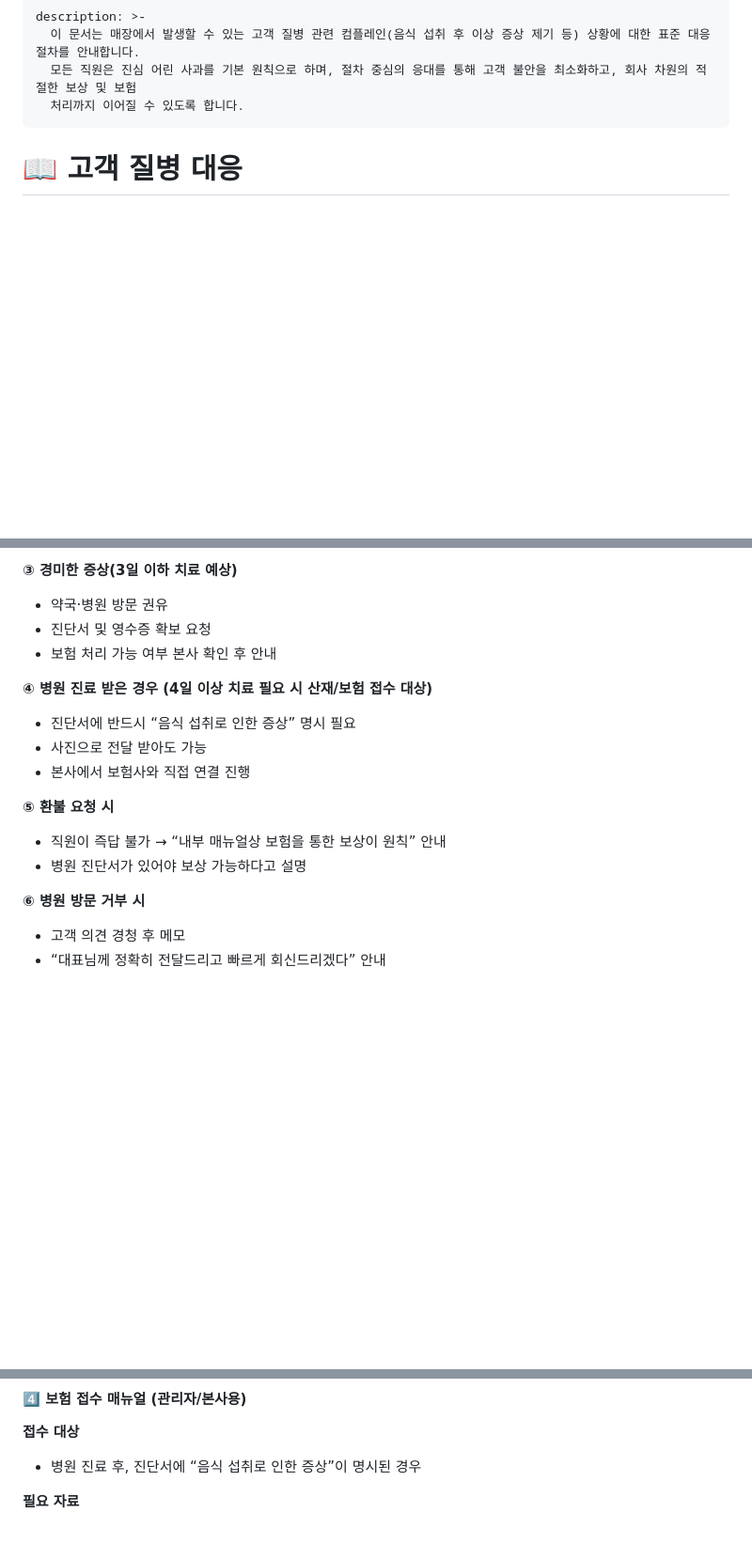
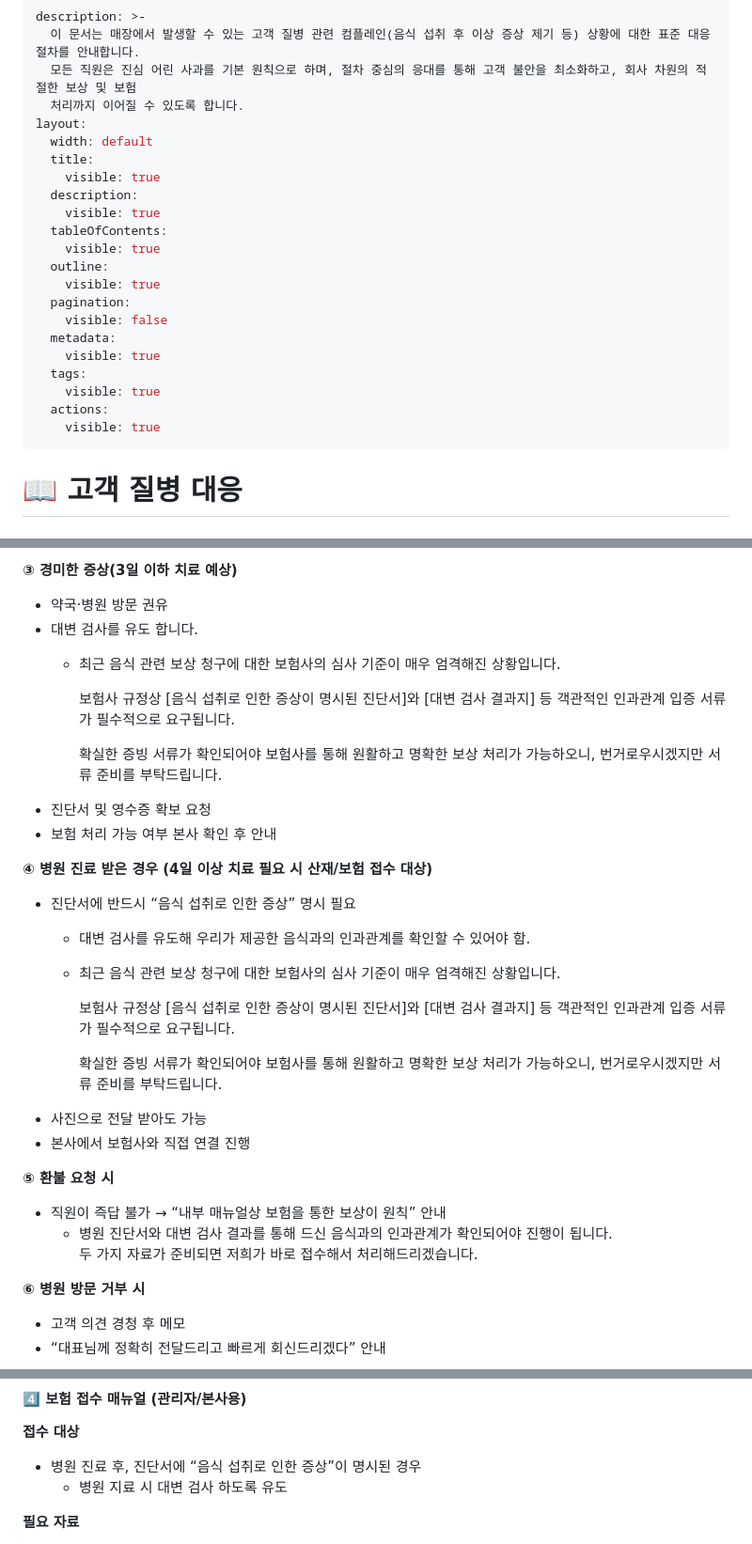
Before and after one commit to Rootlabo-chojo/KFOOD, a Markdown page: culture/universalmanual/customerhealth.md, 3 parts joined by grey strips. Shown at 94% size. Drawn GitHub-style; blank space fills up the shorter version.

Commit message:
GITBOOK-136: No subject

```diff
--- a/culture/universalmanual/customerhealth.md
+++ b/culture/universalmanual/customerhealth.md
@@ -3,6 +3,24 @@ description: >-
   이 문서는 매장에서 발생할 수 있는 고객 질병 관련 컴플레인(음식 섭취 후 이상 증상 제기 등) 상황에 대한 표준 대응 절차를 안내합니다.
   모든 직원은 진심 어린 사과를 기본 원칙으로 하며, 절차 중심의 응대를 통해 고객 불안을 최소화하고, 회사 차원의 적절한 보상 및 보험
   처리까지 이어질 수 있도록 합니다.
+layout:
+  width: default
+  title:
+    visible: true
+  description:
+    visible: true
+  tableOfContents:
+    visible: true
+  outline:
+    visible: true
+  pagination:
+    visible: false
+  metadata:
+    visible: true
+  tags:
+    visible: true
+  actions:
+    visible: true
 ---
 
 # 📖 고객 질병 대응
@@ -31,19 +49,33 @@ description: >-
 **③ 경미한 증상(3일 이하 치료 예상)**
 
 * 약국·병원 방문 권유
+* 대변 검사를 유도 합니다.
+  *   최근 음식 관련 보상 청구에 대한 보험사의 심사 기준이 매우 엄격해진 상황입니다.
+
+      보험사 규정상 \[음식 섭취로 인한 증상이 명시된 진단서]와 \[대변 검사 결과지] 등 객관적인 인과관계 입증 서류가 필수적으로 요구됩니다.
+
+      확실한 증빙 서류가 확인되어야 보험사를 통해 원활하고 명확한 보상 처리가 가능하오니, 번거로우시겠지만 서류 준비를 부탁드립니다.
 * 진단서 및 영수증 확보 요청
 * 보험 처리 가능 여부 본사 확인 후 안내
 
 **④ 병원 진료 받은 경우 (4일 이상 치료 필요 시 산재/보험 접수 대상)**
 
 * 진단서에 반드시 “음식 섭취로 인한 증상” 명시 필요
+  * 대변 검사를 유도해 우리가 제공한 음식과의 인과관계를 확인할 수 있어야 함.
+  *   최근 음식 관련 보상 청구에 대한 보험사의 심사 기준이 매우 엄격해진 상황입니다.
+
+      보험사 규정상 \[음식 섭취로 인한 증상이 명시된 진단서]와 \[대변 검사 결과지] 등 객관적인 인과관계 입증 서류가 필수적으로 요구됩니다.
+
+      확실한 증빙 서류가 확인되어야 보험사를 통해 원활하고 명확한 보상 처리가 가능하오니, 번거로우시겠지만 서류 준비를 부탁드립니다.
 * 사진으로 전달 받아도 가능
 * 본사에서 보험사와 직접 연결 진행
 
 **⑤ 환불 요청 시**
 
 * 직원이 즉답 불가 → “내부 매뉴얼상 보험을 통한 보상이 원칙” 안내
-* 병원 진단서가 있어야 보상 가능하다고 설명
+  * 병원 진단서와 대변 검사 결과를 통해
+    &#x20;드신 음식과의 인과관계가 확인되어야 진행이 됩니다.\
+    두 가지 자료가 준비되면 저희가 바로 접수해서 처리해드리겠습니다.
 
 **⑥ 병원 방문 거부 시**
 
@@ -68,6 +100,7 @@ description: >-
 **접수 대상**
 
 * 병원 진료 후, 진단서에 “음식 섭취로 인한 증상”이 명시된 경우
+  * 병원 지료 시 대변 검사 하도록 유도
 
 **필요 자료**
 
```
